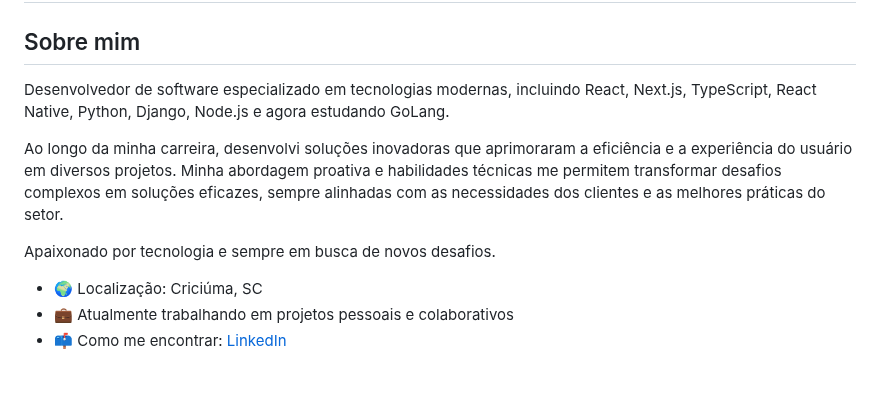
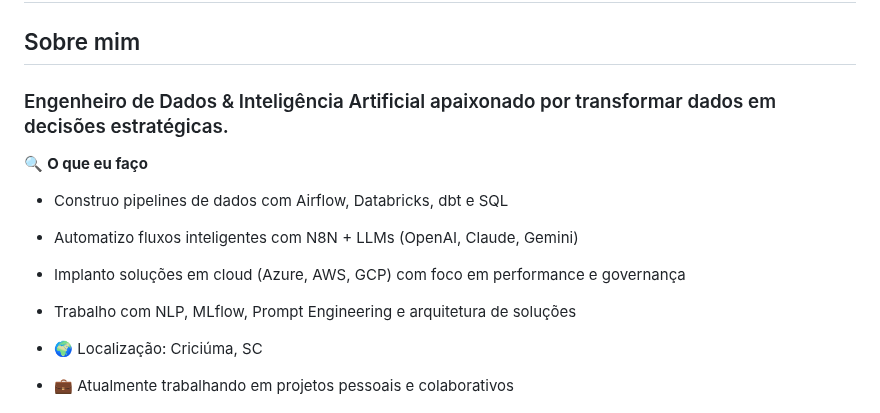
Before and after one commit to alevtelles/alevtelles, a Markdown page: README.md, the part around the change. GitHub-like rendering; blank space fills up the shorter version.

```diff
--- a/README.md
+++ b/README.md
@@ -2,11 +2,13 @@
 
 ## Sobre mim
 
-Desenvolvedor de software especializado em tecnologias modernas, incluindo React, Next.js, TypeScript, React Native, Python, Django, Node.js e agora estudando GoLang.
+### Engenheiro de Dados & Inteligência Artificial apaixonado por transformar dados em decisões estratégicas.
 
-Ao longo da minha carreira, desenvolvi soluções inovadoras que aprimoraram a eficiência e a experiência do usuário em diversos projetos. Minha abordagem proativa e habilidades técnicas me permitem transformar desafios complexos em soluções eficazes, sempre alinhadas com as necessidades dos clientes e as melhores práticas do setor.
-
-Apaixonado por tecnologia e sempre em busca de novos desafios.
+🔍 **O que eu faço**
+- Construo pipelines de dados com Airflow, Databricks, dbt e SQL
+- Automatizo fluxos inteligentes com N8N + LLMs (OpenAI, Claude, Gemini)
+- Implanto soluções em cloud (Azure, AWS, GCP) com foco em performance e governança
+- Trabalho com NLP, MLflow, Prompt Engineering e arquitetura de soluções
 
 - 🌍 Localização: Criciúma, SC
 - 💼 Atualmente trabalhando em projetos pessoais e colaborativos
```
